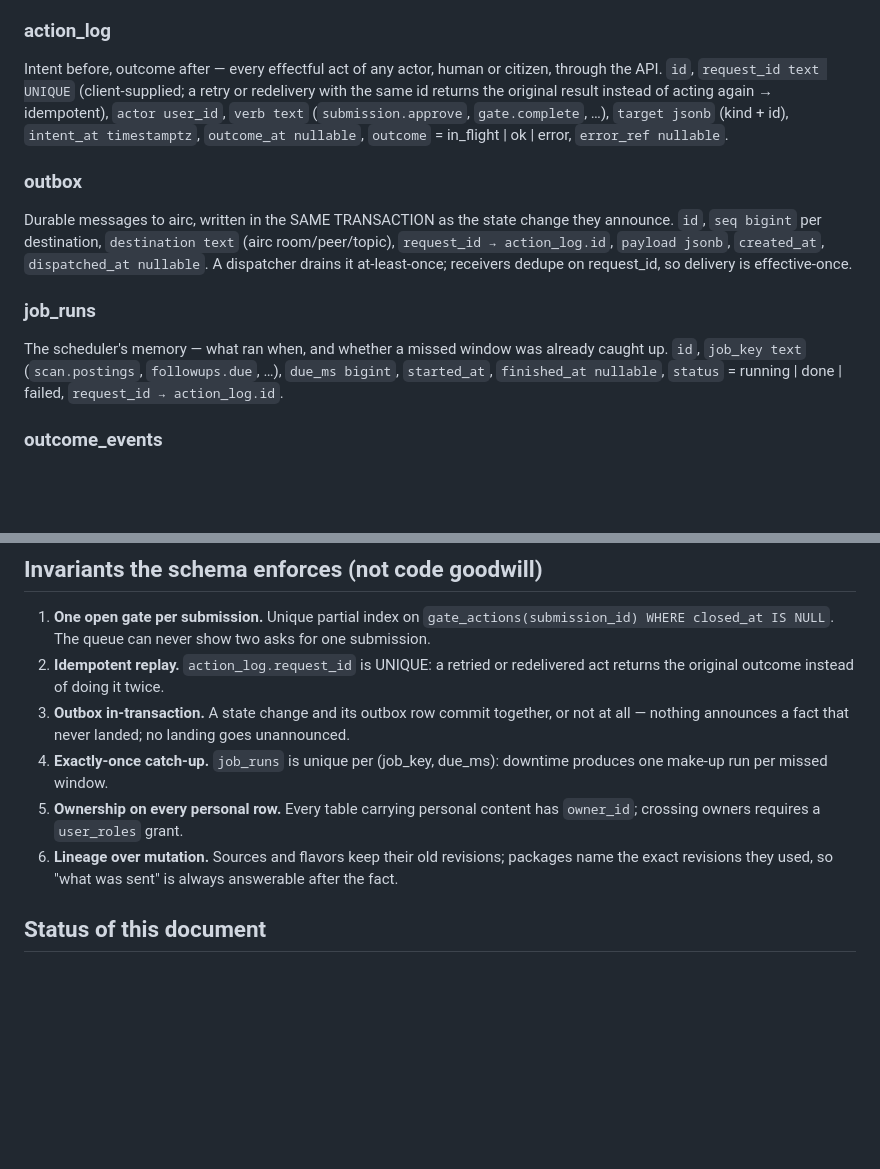
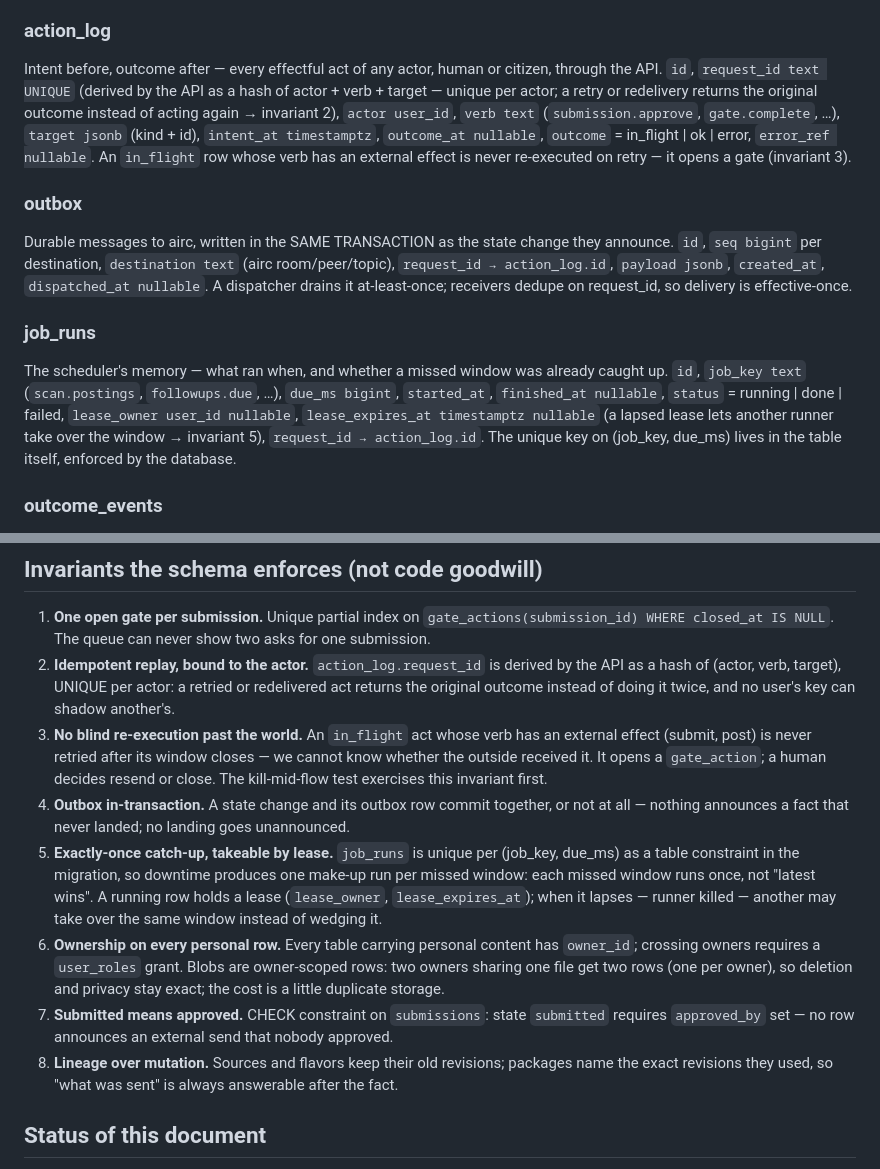
Before and after one commit to CambrianTech/career-wrangler, a Markdown page: docs/data-model.md, 2 parts joined by grey strips. Drawn GitHub-style; blank space fills up the shorter version.

Commit message:
docs(data-model): v2 per Cormac's review — per-actor idempotency, in_flight human gate, lease-takeable catch-up, owner-scoped blobs, submitted-requires-approved CHECK

```diff
--- a/docs/data-model.md
+++ b/docs/data-model.md
@@ -56,7 +56,7 @@ Scheduled touches on a submission (thank-you note, nudge after N days).
 
 ### action_log
 Intent before, outcome after — every effectful act of any actor, human or citizen, through the API.
-`id`, `request_id text UNIQUE` (client-supplied; a retry or redelivery with the same id returns the original result instead of acting again → idempotent), `actor user_id`, `verb text` (`submission.approve`, `gate.complete`, …), `target jsonb` (kind + id), `intent_at timestamptz`, `outcome_at nullable`, `outcome` = in_flight | ok | error, `error_ref nullable`.
+`id`, `request_id text UNIQUE` (derived by the API as a hash of actor + verb + target — unique per actor; a retry or redelivery returns the original outcome instead of acting again → invariant 2), `actor user_id`, `verb text` (`submission.approve`, `gate.complete`, …), `target jsonb` (kind + id), `intent_at timestamptz`, `outcome_at nullable`, `outcome` = in_flight | ok | error, `error_ref nullable`. An `in_flight` row whose verb has an external effect is never re-executed on retry — it opens a gate (invariant 3).
 
 ### outbox
 Durable messages to airc, written in the SAME TRANSACTION as the state change they announce.
@@ -64,7 +64,7 @@ Durable messages to airc, written in the SAME TRANSACTION as the state change th
 
 ### job_runs
 The scheduler's memory — what ran when, and whether a missed window was already caught up.
-`id`, `job_key text` (`scan.postings`, `followups.due`, …), `due_ms bigint`, `started_at`, `finished_at nullable`, `status` = running | done | failed, `request_id → action_log.id`.
+`id`, `job_key text` (`scan.postings`, `followups.due`, …), `due_ms bigint`, `started_at`, `finished_at nullable`, `status` = running | done | failed, `lease_owner user_id nullable`, `lease_expires_at timestamptz nullable` (a lapsed lease lets another runner take over the window → invariant 5), `request_id → action_log.id`. The unique key on (job_key, due_ms) lives in the table itself, enforced by the database.
 
 ### outcome_events
 Delayed, confounded signals from the world (README → Learning).
@@ -91,11 +91,13 @@ action_log <— outbox (request_id) · action_log ← job_runs
 ## Invariants the schema enforces (not code goodwill)
 
 1. **One open gate per submission.** Unique partial index on `gate_actions(submission_id) WHERE closed_at IS NULL`. The queue can never show two asks for one submission.
-2. **Idempotent replay.** `action_log.request_id` is UNIQUE: a retried or redelivered act returns the original outcome instead of doing it twice.
-3. **Outbox in-transaction.** A state change and its outbox row commit together, or not at all — nothing announces a fact that never landed; no landing goes unannounced.
-4. **Exactly-once catch-up.** `job_runs` is unique per (job_key, due_ms): downtime produces one make-up run per missed window.
-5. **Ownership on every personal row.** Every table carrying personal content has `owner_id`; crossing owners requires a `user_roles` grant.
-6. **Lineage over mutation.** Sources and flavors keep their old revisions; packages name the exact revisions they used, so "what was sent" is always answerable after the fact.
+2. **Idempotent replay, bound to the actor.** `action_log.request_id` is derived by the API as a hash of (actor, verb, target), UNIQUE per actor: a retried or redelivered act returns the original outcome instead of doing it twice, and no user's key can shadow another's.
+3. **No blind re-execution past the world.** An `in_flight` act whose verb has an external effect (submit, post) is never retried after its window closes — we cannot know whether the outside received it. It opens a `gate_action`; a human decides resend or close. The kill-mid-flow test exercises this invariant first.
+4. **Outbox in-transaction.** A state change and its outbox row commit together, or not at all — nothing announces a fact that never landed; no landing goes unannounced.
+5. **Exactly-once catch-up, takeable by lease.** `job_runs` is unique per (job_key, due_ms) as a table constraint in the migration, so downtime produces one make-up run per missed window: each missed window runs once, not "latest wins". A running row holds a lease (`lease_owner`, `lease_expires_at`); when it lapses — runner killed — another may take over the same window instead of wedging it.
+6. **Ownership on every personal row.** Every table carrying personal content has `owner_id`; crossing owners requires a `user_roles` grant. Blobs are owner-scoped rows: two owners sharing one file get two rows (one per owner), so deletion and privacy stay exact; the cost is a little duplicate storage.
+7. **Submitted means approved.** CHECK constraint on `submissions`: state `submitted` requires `approved_by` set — no row announces an external send that nobody approved.
+8. **Lineage over mutation.** Sources and flavors keep their old revisions; packages name the exact revisions they used, so "what was sent" is always answerable after the fact.
 
 ## Status of this document
 
```
